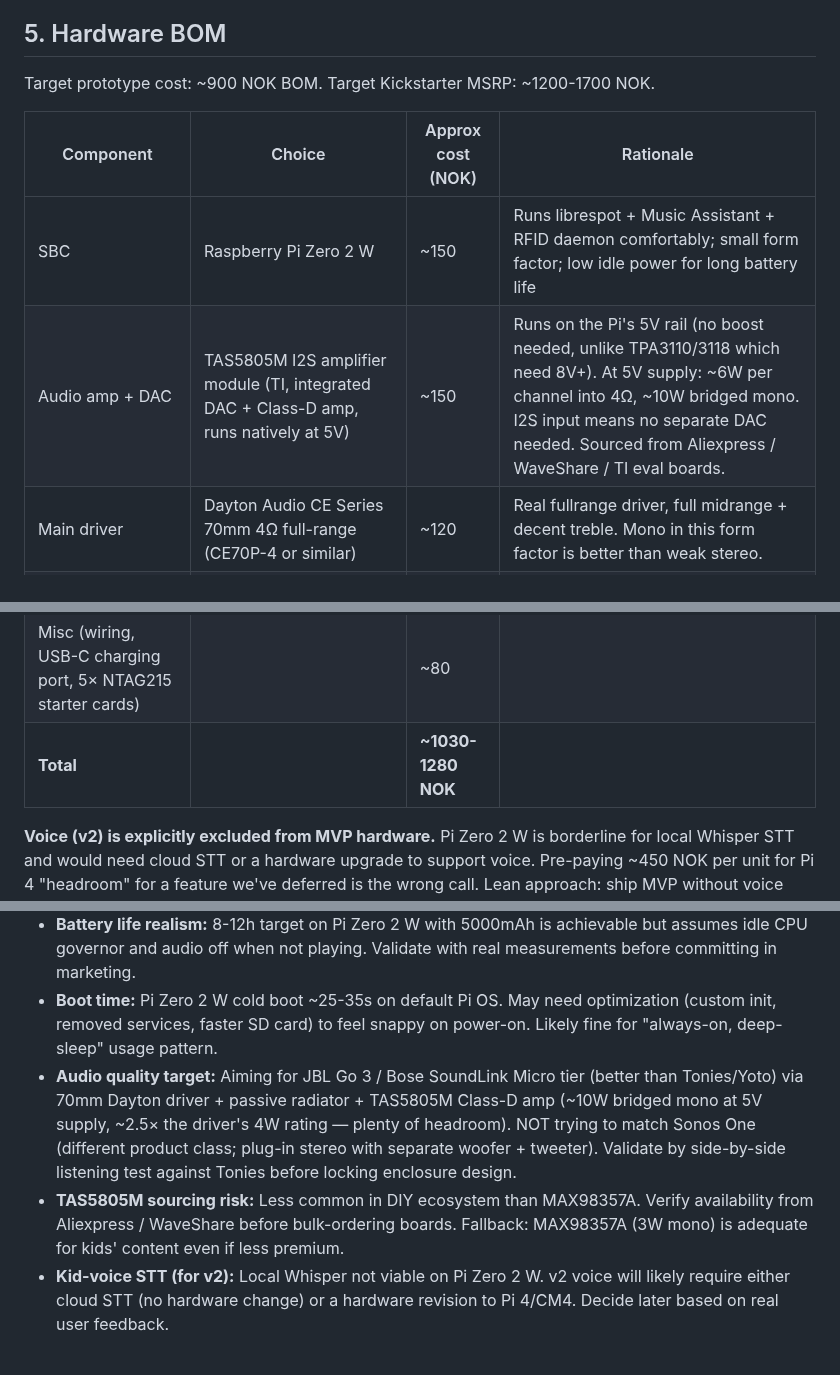
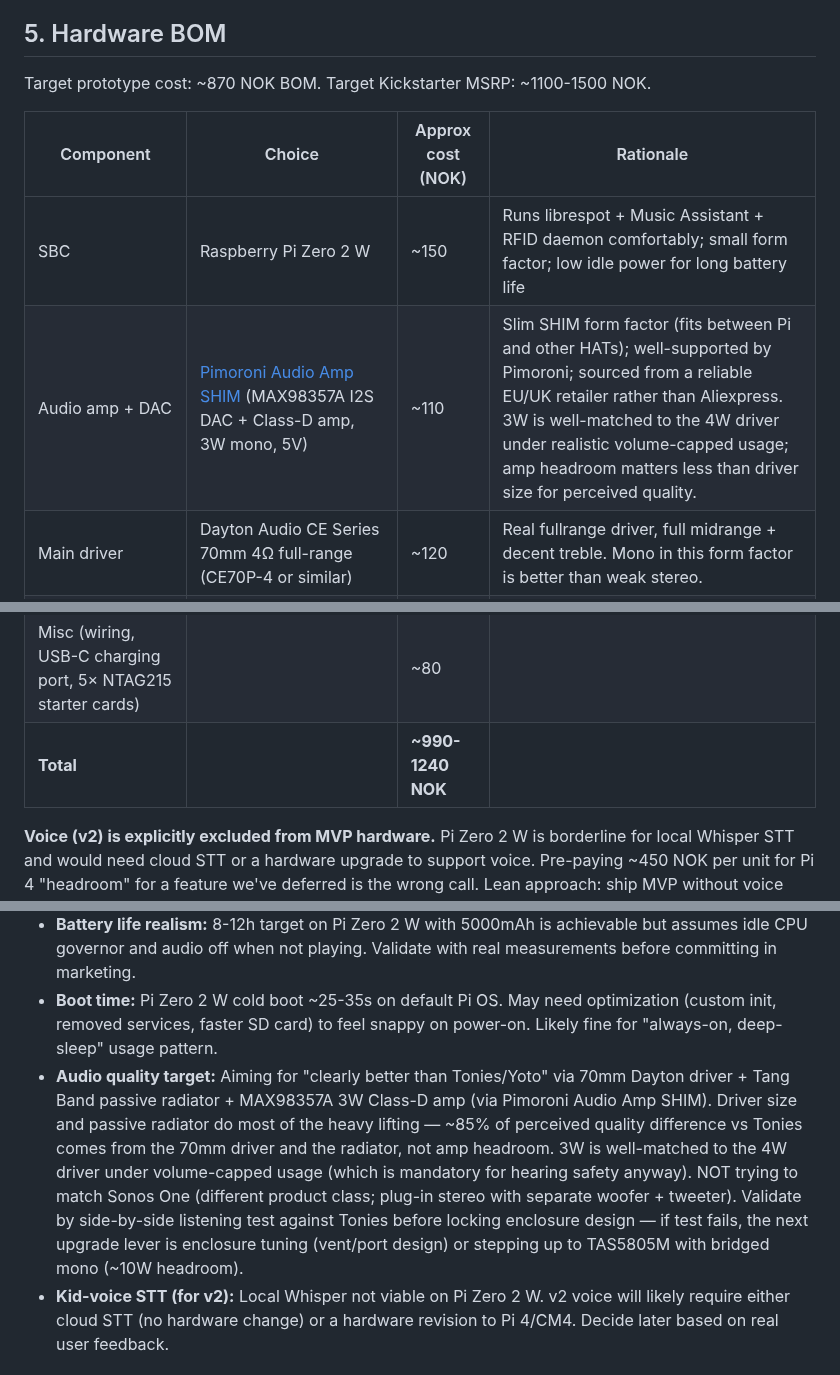
Before and after one commit to palchrb/tapbox, a Markdown page: SPEC.md, 3 parts joined by grey strips. Rendered like a GitHub page.

Commit message:
Spec v0.6: switch to Pimoroni Audio Amp SHIM (MAX98357A, 3W mono)
Reason: TAS5805M's extra amp headroom (10W vs 3W) is not audible under
volume-capped use (which is mandatory anyway for kids' hearing safety).
At realistic listening levels both amps perform identically. Driver
size and passive radiator do ~85% of the perceived quality lift over
Tonies — amp headroom does the remaining ~5%.

Changes:
- Audio amp: TAS5805M (150 NOK) -> Pimoroni Audio Amp SHIM
  with MAX98357A (110 NOK), saving ~40 NOK per unit
- Sourcing: from Pimoroni UK (reliable EU/UK supplier) instead of
  Aliexpress / WaveShare hunting for TAS5805M modules
- Form factor: Slim SHIM that sits between Pi and other HATs
- Total BOM: 1030-1280 NOK -> 990-1240 NOK
- MSRP target: 1200-1700 NOK -> 1100-1500 NOK

TAS5805M now noted as a fallback upgrade lever in the audio quality
risk section, if validation test fails — but it's not the primary path.

Removed the now-resolved 'TAS5805M sourcing risk' line.

```diff
--- a/SPEC.md
+++ b/SPEC.md
@@ -50,12 +50,12 @@ Explicitly **not** trying to be:
 
 ## 5. Hardware BOM
 
-Target prototype cost: ~900 NOK BOM. Target Kickstarter MSRP: ~1200-1700 NOK.
+Target prototype cost: ~870 NOK BOM. Target Kickstarter MSRP: ~1100-1500 NOK.
 
 | Component | Choice | Approx cost (NOK) | Rationale |
 |---|---|---|---|
 | SBC | Raspberry Pi Zero 2 W | ~150 | Runs librespot + Music Assistant + RFID daemon comfortably; small form factor; low idle power for long battery life |
-| Audio amp + DAC | TAS5805M I2S amplifier module (TI, integrated DAC + Class-D amp, runs natively at 5V) | ~150 | Runs on the Pi's 5V rail (no boost needed, unlike TPA3110/3118 which need 8V+). At 5V supply: ~6W per channel into 4Ω, ~10W bridged mono. I2S input means no separate DAC needed. Sourced from Aliexpress / WaveShare / TI eval boards. |
+| Audio amp + DAC | [Pimoroni Audio Amp SHIM](https://shop.pimoroni.com/products/audio-amp-shim-3w-mono-amp) (MAX98357A I2S DAC + Class-D amp, 3W mono, 5V) | ~110 | Slim SHIM form factor (fits between Pi and other HATs); well-supported by Pimoroni; sourced from a reliable EU/UK retailer rather than Aliexpress. 3W is well-matched to the 4W driver under realistic volume-capped usage; amp headroom matters less than driver size for perceived quality. |
 | Main driver | Dayton Audio CE Series 70mm 4Ω full-range (CE70P-4 or similar) | ~120 | Real fullrange driver, full midrange + decent treble. Mono in this form factor is better than weak stereo. |
 | Passive radiator | Tang Band 2" passive radiator (or Dayton equivalent) | ~60 | Extends low-end response without amp power cost; critical for "not tinny" feel |
 | Battery + management | PiSugar 3 1200mAh (with optional larger LiPo swap, pending JST verification) OR Adafruit PowerBoost 1000C + 5000mAh LiPo | ~250-500 | 8-10h playback target on 5000mAh. See section 10 for open questions. |
@@ -64,7 +64,7 @@ Target prototype cost: ~900 NOK BOM. Target Kickstarter MSRP: ~1200-1700 NOK.
 | microSD card | 16GB Class 10 | ~60 | OS + local files + cached metadata |
 | Enclosure | 3D-printed PLA/PETG, child-safe corners; designed around driver + passive radiator volume | ~80 | Larger than initial spec (~10×10×8 cm minimum) to give the 70mm driver room to breathe |
 | Misc (wiring, USB-C charging port, 5× NTAG215 starter cards) | | ~80 | |
-| **Total** | | **~1030-1280 NOK** | |
+| **Total** | | **~990-1240 NOK** | |
 
 **Voice (v2) is explicitly excluded from MVP hardware.** Pi Zero 2 W is borderline for local Whisper STT and would need cloud STT or a hardware upgrade to support voice. Pre-paying ~450 NOK per unit for Pi 4 "headroom" for a feature we've deferred is the wrong call. Lean approach: ship MVP without voice hardware, validate with real users, then deliberately design v2 hardware if voice ships.
 
@@ -191,8 +191,7 @@ Every step has: clear status, retry path on failure, what-to-do-if-stuck. No JSO
 - **Captive portal UX on iOS vs Android:** Subtle differences in how captive portals are triggered and dismissed. Needs real-device testing across iOS 16+/17+/18+ and Android 11+/12+/13+/14+/15+.
 - **Battery life realism:** 8-12h target on Pi Zero 2 W with 5000mAh is achievable but assumes idle CPU governor and audio off when not playing. Validate with real measurements before committing in marketing.
 - **Boot time:** Pi Zero 2 W cold boot ~25-35s on default Pi OS. May need optimization (custom init, removed services, faster SD card) to feel snappy on power-on. Likely fine for "always-on, deep-sleep" usage pattern.
-- **Audio quality target:** Aiming for JBL Go 3 / Bose SoundLink Micro tier (better than Tonies/Yoto) via 70mm Dayton driver + passive radiator + TAS5805M Class-D amp (~10W bridged mono at 5V supply, ~2.5× the driver's 4W rating — plenty of headroom). NOT trying to match Sonos One (different product class; plug-in stereo with separate woofer + tweeter). Validate by side-by-side listening test against Tonies before locking enclosure design.
-- **TAS5805M sourcing risk:** Less common in DIY ecosystem than MAX98357A. Verify availability from Aliexpress / WaveShare before bulk-ordering boards. Fallback: MAX98357A (3W mono) is adequate for kids' content even if less premium.
+- **Audio quality target:** Aiming for "clearly better than Tonies/Yoto" via 70mm Dayton driver + Tang Band passive radiator + MAX98357A 3W Class-D amp (via Pimoroni Audio Amp SHIM). Driver size and passive radiator do most of the heavy lifting — ~85% of perceived quality difference vs Tonies comes from the 70mm driver and the radiator, not amp headroom. 3W is well-matched to the 4W driver under volume-capped usage (which is mandatory for hearing safety anyway). NOT trying to match Sonos One (different product class; plug-in stereo with separate woofer + tweeter). Validate by side-by-side listening test against Tonies before locking enclosure design — if test fails, the next upgrade lever is enclosure tuning (vent/port design) or stepping up to TAS5805M with bridged mono (~10W headroom).
 - **Kid-voice STT (for v2):** Local Whisper not viable on Pi Zero 2 W. v2 voice will likely require either cloud STT (no hardware change) or a hardware revision to Pi 4/CM4. Decide later based on real user feedback.
 
 ### Open product questions
```
